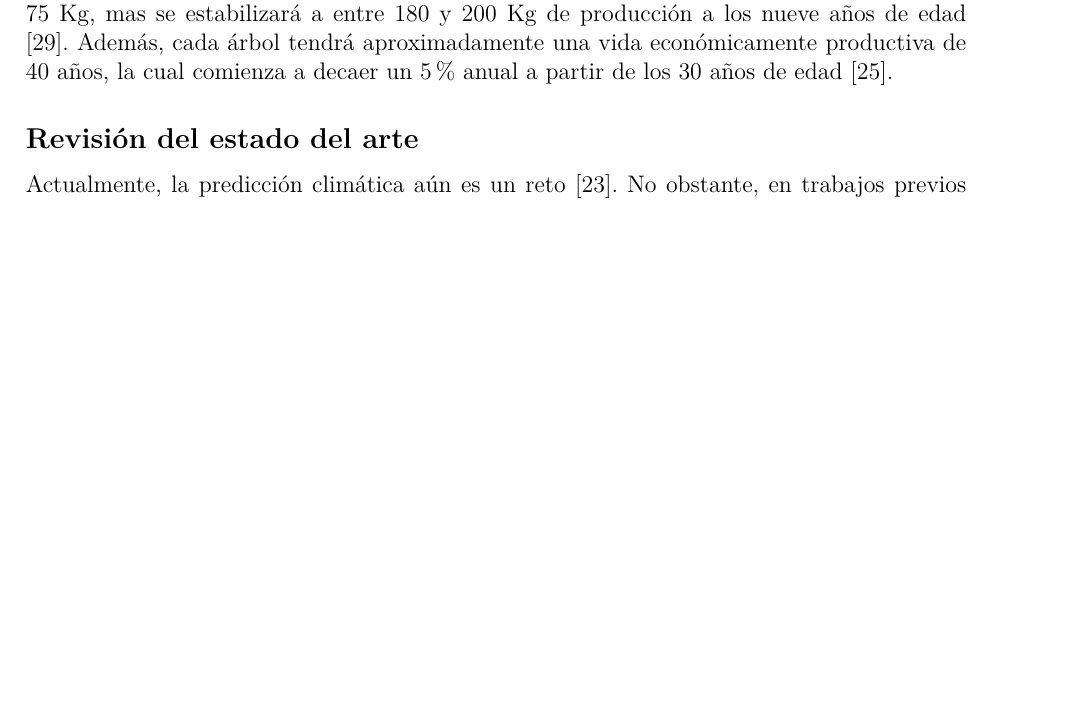
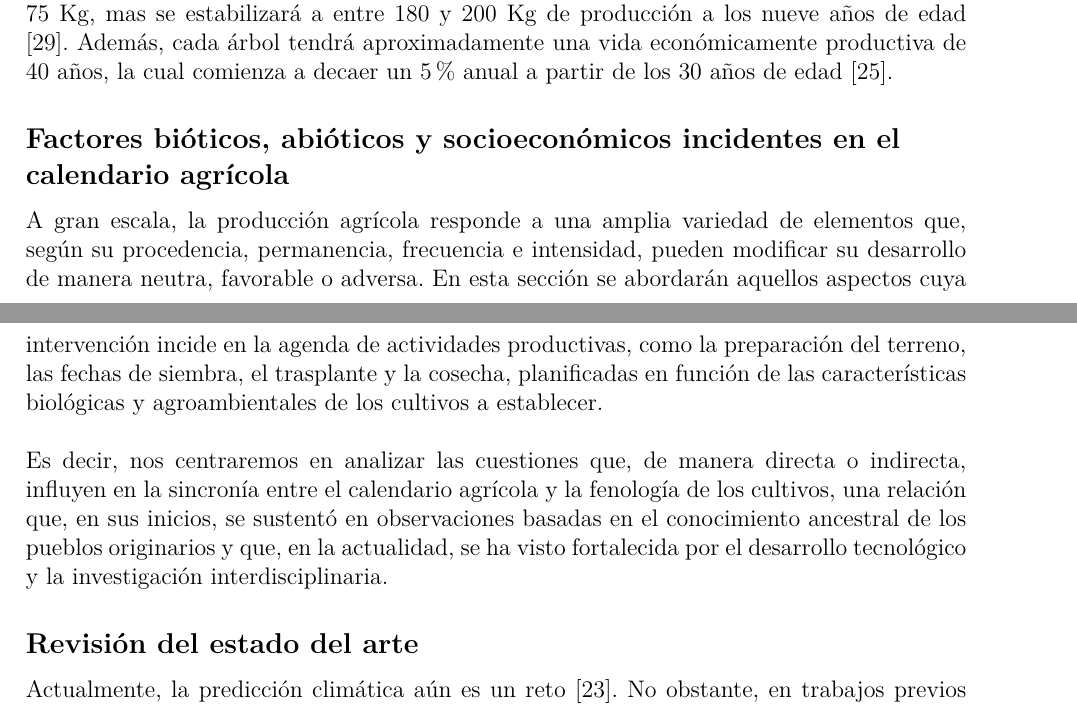
Before and after one commit to isaacvazquez1/PlantingDates, a LaTeX book (Proposal/Main.tex, which reads Proposal/RelatedFactors.tex): part of page 2 of 24 before the commit and two parts of pages 2 and 3 of 24 after it, the two joined at a grey line, cut so that both start at the same text, the shorter picture padded with empty space. Compiled offline with pdfLaTeX.

Commit message:
Intro to crop affections

```diff
--- a/Proposal/Main.tex
+++ b/Proposal/Main.tex
@@ -101,7 +101,9 @@ Dra. Magali Arellano Vázquez y M. en C. Isaac Vázquez Mendoza
 \addcontentsline{toc}{<(sub-)section>}{Introducción}
 \input{Introduction.tex}
 
-
+\subsection{Factores bióticos, abióticos y socioeconómicos incidentes en el calendario agrícola}
+\addcontentsline{toc}{<(sub-)section>}{}
+\input{RelatedFactors.tex}
 \subsection{Revisión del estado del arte}
 \addcontentsline{toc}{<(sub-)section>}{Revisión del estado del arte}
 \input{State of the art.tex}
--- /dev/null
+++ b/Proposal/RelatedFactors.tex
@@ -0,0 +1,3 @@
+A gran escala, la producción agrícola responde a una amplia variedad de elementos que, según su procedencia, permanencia, frecuencia e intensidad, pueden modificar su desarrollo de manera neutra, favorable o adversa. En esta sección se abordarán aquellos aspectos cuya intervención incide en la agenda de actividades productivas, como la preparación del terreno, las fechas de siembra, el trasplante y la cosecha, planificadas en función de las características biológicas y agroambientales de los cultivos a establecer.\\
+
+Es decir, nos centraremos en analizar las cuestiones que, de manera directa o indirecta, influyen en la sincronía entre el calendario agrícola y la fenología de los cultivos, una relación que, en sus inicios, se sustentó en observaciones basadas en el conocimiento ancestral de los pueblos originarios y que, en la actualidad, se ha visto fortalecida por el desarrollo tecnológico y la investigación interdisciplinaria.
```
Also changed, not shown: Proposal/Main.tex (3 more changed lines), 4 other files.
